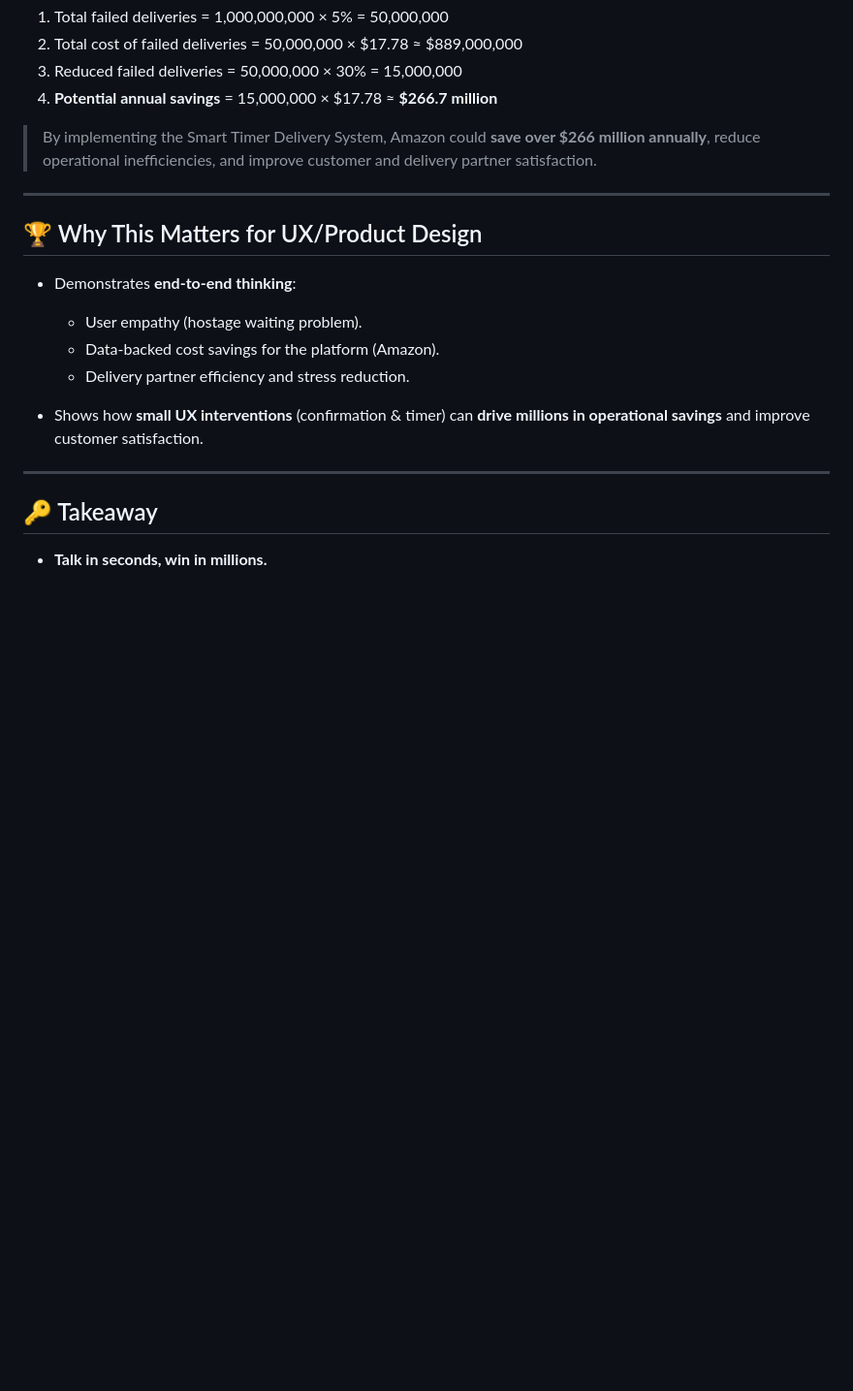
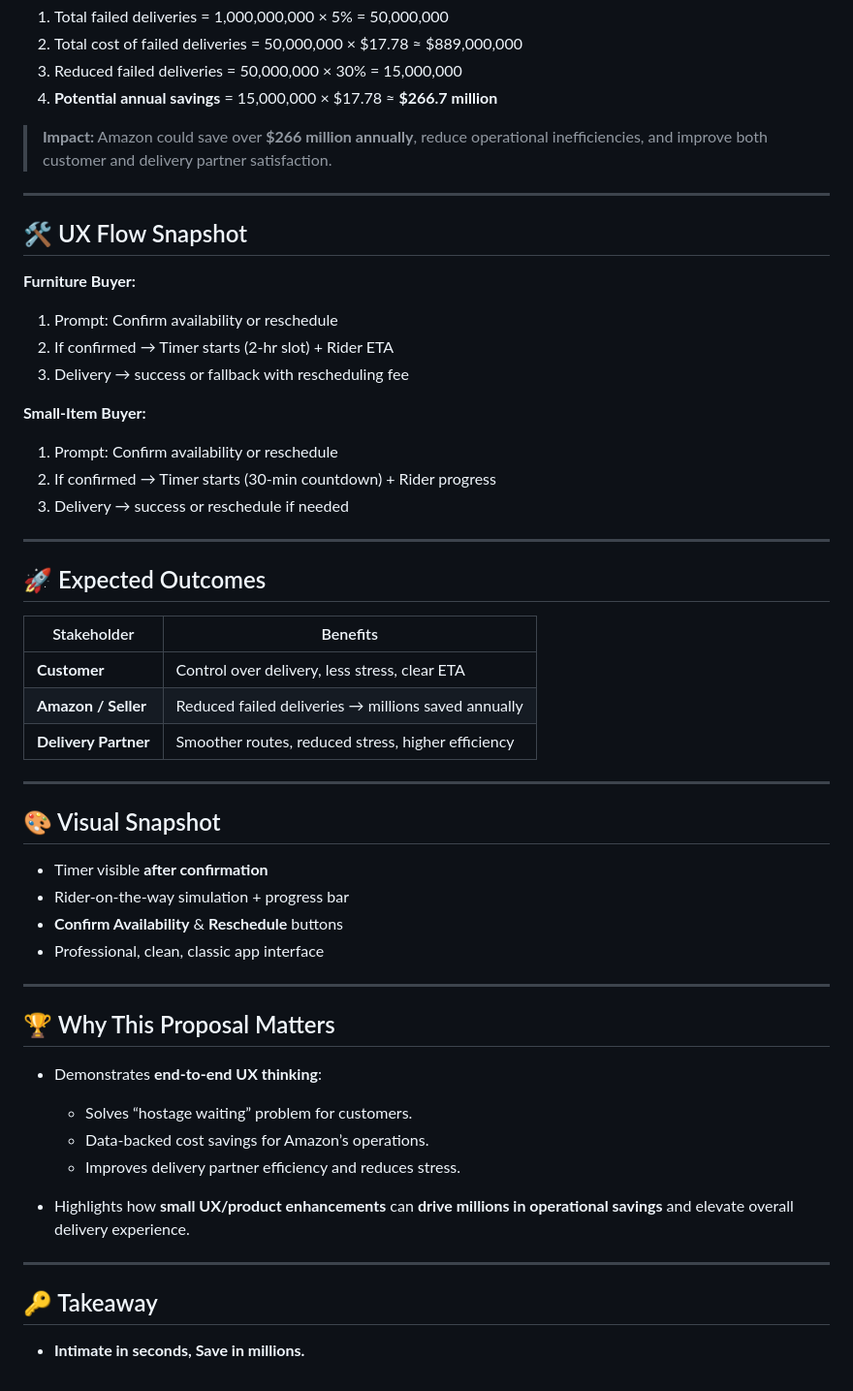
Before and after one commit to Raguram-N/Tik-Tik_-_Smart_Delivery, a Markdown page: README.md, the part around one of its changes. Shown at 97% size. Drawn GitHub-style; blank space fills up the shorter version.

```diff
--- a/README.md
+++ b/README.md
@@ -136,20 +105,52 @@ This case study proposes a **Smart Timer Delivery System** to minimize failures
 3. Reduced failed deliveries = 50,000,000 × 30% = 15,000,000
 4. **Potential annual savings** = 15,000,000 × $17.78 ≈ **$266.7 million**
 
-> By implementing the Smart Timer Delivery System, Amazon could **save over $266 million annually**, reduce operational inefficiencies, and improve customer and delivery partner satisfaction.
+> **Impact:** Amazon could save over **$266 million annually**, reduce operational inefficiencies, and improve both customer and delivery partner satisfaction.
 
 ---
 
-## 🏆 Why This Matters for UX/Product Design
+## 🛠️ UX Flow Snapshot
 
-- Demonstrates **end-to-end thinking**:
-  - User empathy (hostage waiting problem).
-  - Data-backed cost savings for the platform (Amazon).
-  - Delivery partner efficiency and stress reduction.
+**Furniture Buyer:**
+1. Prompt: Confirm availability or reschedule
+2. If confirmed → Timer starts (2-hr slot) + Rider ETA
+3. Delivery → success or fallback with rescheduling fee
 
-- Shows how **small UX interventions** (confirmation & timer) can **drive millions in operational savings** and improve customer satisfaction.
+**Small-Item Buyer:**
+1. Prompt: Confirm availability or reschedule
+2. If confirmed → Timer starts (30-min countdown) + Rider progress
+3. Delivery → success or reschedule if needed
+
+---
+
+## 🚀 Expected Outcomes
+
+| Stakeholder        | Benefits |
+|--------------------|----------|
+| **Customer**       | Control over delivery, less stress, clear ETA |
+| **Amazon / Seller**| Reduced failed deliveries → millions saved annually |
+| **Delivery Partner** | Smoother routes, reduced stress, higher efficiency |
+
+---
+
+## 🎨 Visual Snapshot
+- Timer visible **after confirmation**
+- Rider-on-the-way simulation + progress bar
+- **Confirm Availability** & **Reschedule** buttons
+- Professional, clean, classic app interface
+
+---
+
+## 🏆 Why This Proposal Matters
+
+- Demonstrates **end-to-end UX thinking**:
+  - Solves “hostage waiting” problem for customers.
+  - Data-backed cost savings for Amazon’s operations.
+  - Improves delivery partner efficiency and reduces stress.
+
+- Highlights how **small UX/product enhancements** can **drive millions in operational savings** and elevate overall delivery experience.
 
 ---
 
 ## 🔑 Takeaway
-- **Talk in seconds, win in millions.**
+- **Intimate in seconds, Save in millions.**
```
Also changed, not shown: other parts of README.md (+45 -76 lines).
